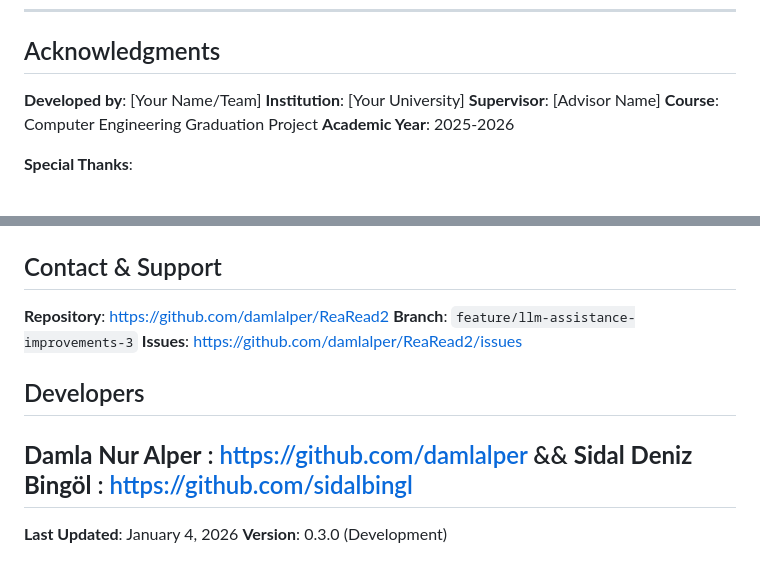
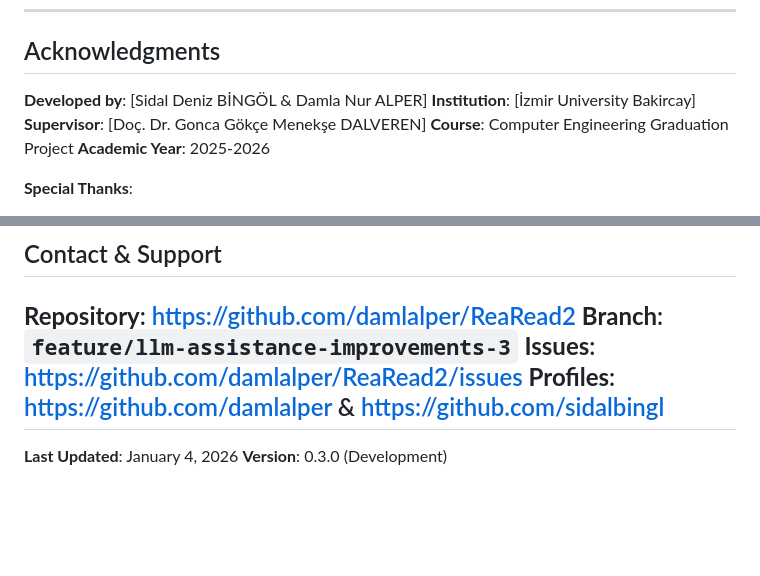
Before and after one commit to damlalper/rearead-eyetracking, a Markdown page: README.md, 2 parts joined by grey strips. Rendered like a GitHub page; blank space fills up the shorter version.

Commit message:
Update acknowledgments and developer profiles

```diff
--- a/README.md
+++ b/README.md
@@ -1389,9 +1389,9 @@ class DwellTimeTracker {
 
 ## Acknowledgments
 
-**Developed by**: [Your Name/Team]
-**Institution**: [Your University]
-**Supervisor**: [Advisor Name]
+**Developed by**: [Sidal Deniz BİNGÖL & Damla Nur ALPER]
+**Institution**: [İzmir University Bakircay]
+**Supervisor**: [Doç. Dr. Gonca Gökçe Menekşe DALVEREN]
 **Course**: Computer Engineering Graduation Project
 **Academic Year**: 2025-2026
 
@@ -1414,12 +1414,7 @@ class DwellTimeTracker {
 **Repository**: https://github.com/damlalper/ReaRead2
 **Branch**: `feature/llm-assistance-improvements-3`
 **Issues**: https://github.com/damlalper/ReaRead2/issues
-
-## Developers
-
-**Damla Nur Alper** : https://github.com/damlalper
-        &&
-**Sidal Deniz Bingöl** : https://github.com/sidalbingl
+**Profiles**: https://github.com/damlalper & https://github.com/sidalbingl
 ---
 
 **Last Updated**: January 4, 2026
```
